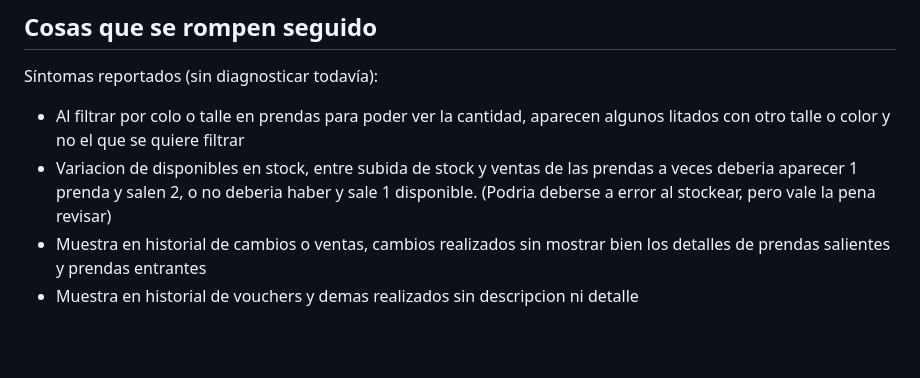
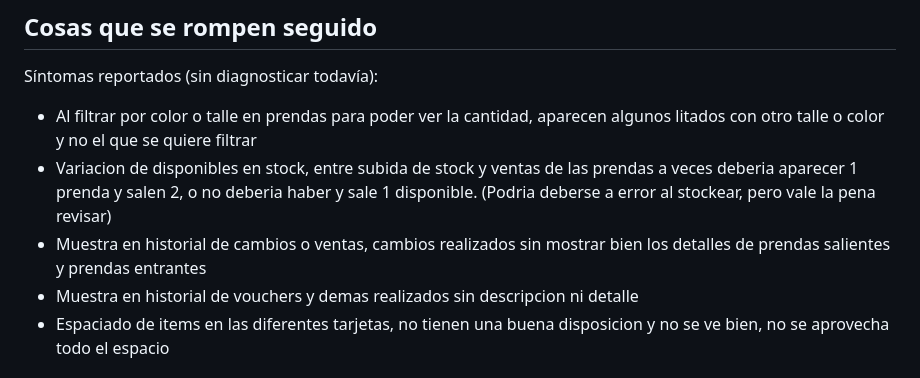
Before and after one commit to Tompik04/Cristobal_tsas, a Markdown page: CLAUDE.md, the part around one of its changes. Rendered like a GitHub page; blank space fills up the shorter version.

```diff
--- a/CLAUDE.md
+++ b/CLAUDE.md
@@ -147,8 +147,9 @@ Respetá siempre estos tokens. No inventes colores ni tipografías.
 
 Síntomas reportados (sin diagnosticar todavía):
 
-- Al filtrar por colo o talle en prendas para poder ver la cantidad, aparecen algunos litados con otro talle o color y no el que se quiere filtrar
+- Al filtrar por color o talle en prendas para poder ver la cantidad, aparecen algunos litados con otro talle o color y no el que se quiere filtrar
 - Variacion de disponibles en stock, entre subida de stock y ventas de las prendas a veces deberia aparecer 1 prenda y salen 2, o no deberia haber y sale 1 disponible. (Podria deberse a error al stockear, pero vale la pena revisar)
 - Muestra en historial de cambios o ventas, cambios realizados sin mostrar bien los detalles de prendas salientes y prendas entrantes
 - Muestra en historial de vouchers y demas realizados sin descripcion ni detalle
+- Espaciado de items en las diferentes tarjetas, no tienen una buena disposicion y no se ve bien, no se aprovecha todo el espacio
 
```
Also changed, not shown: other parts of CLAUDE.md (+1 -1 lines).
